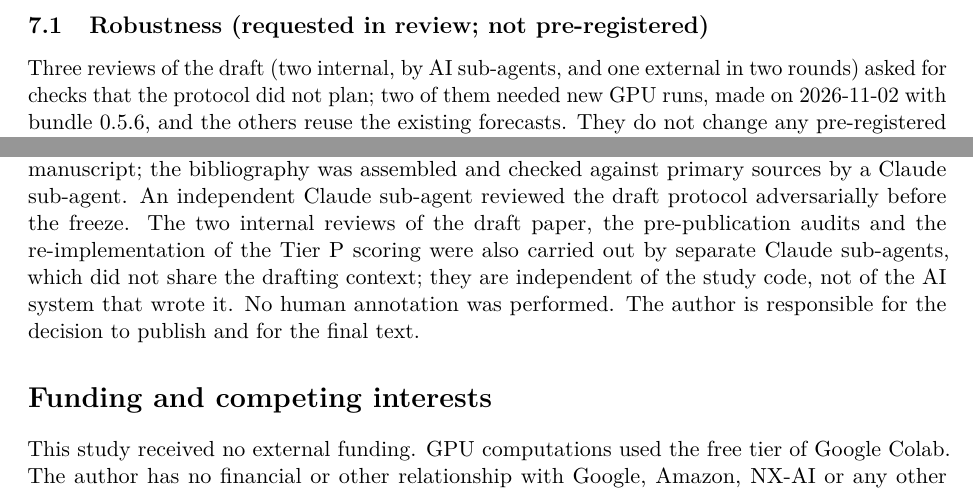
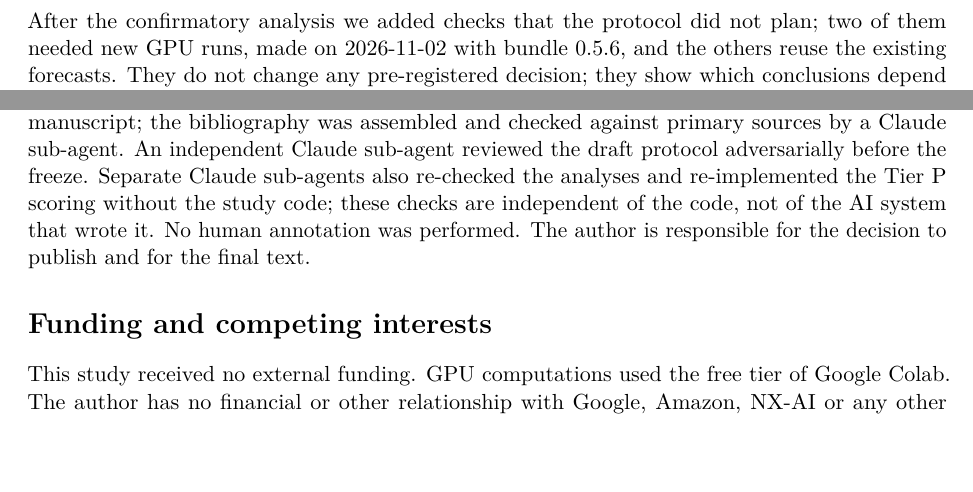
Before and after one commit to alepom/timesfm-zeroshot-study, a LaTeX paper (paper/main.tex, which reads paper/sections/ai_statement.tex, paper/sections/appendix.tex, paper/sections/fig_regime.tex): two parts of pages 15 and 26 of 35 before the commit and two parts of pages 15 and 26 of 34 after it, joined at a grey line, cut at the place of the change, the shorter picture padded with empty space. Compiled offline with pdfLaTeX.

Commit message:
Paper: post-hoc analyses labelled as added after the freeze
Co-Authored-By: Claude Opus 5.5 <noreply@anthropic.com>

```diff
--- a/paper/sections/ai_statement.tex
+++ b/paper/sections/ai_statement.tex
@@ -2,7 +2,7 @@ The author set the research question, the requirements and the constraints of th
 coding agent (Claude Code, model Claude Opus), working in the author's project under the author's direction, proposed the detailed
 protocol, read the TimesFM~3 code, wrote the study code, ran the experiments and the analyses, and drafted this manuscript; the
 bibliography was assembled and checked against primary sources by a Claude sub-agent. An independent Claude sub-agent reviewed the
-draft protocol adversarially before the freeze. The two internal reviews of the draft paper, the pre-publication audits and
-the re-implementation of the Tier P scoring were also carried out by separate Claude sub-agents, which did not share the drafting
-context; they are independent of the study code, not of the AI system that wrote it. No human annotation was performed. The author is responsible for the decision to
+draft protocol adversarially before the freeze. Separate Claude sub-agents also re-checked the analyses and
+re-implemented the Tier P scoring without the study code; these checks are independent of the code, not of the AI system that wrote
+it. No human annotation was performed. The author is responsible for the decision to
 publish and for the final text.
--- a/paper/sections/appendix.tex
+++ b/paper/sections/appendix.tex
@@ -138,7 +138,7 @@ the training data; the evidence is released with the code.
 
 \begin{table}[!htbp]
 \centering
-\caption{Level-shift grid (requested in review; not pre-registered): MASE of TimesFM~3 relative to the best classical model of each
+\caption{Level-shift grid (added after the freeze; not pre-registered): MASE of TimesFM~3 relative to the best classical model of each
 cell and to Chronos-2 (Figure~\ref{fig:regime}), by size of the shift (standard deviations of the noise) and steps between the shift and the origin; 100
 replications per cell, context 1{,}024, horizon 48. The best classical model is chosen per cell after seeing the results;
 the ratios to the fixed statistical ensemble are in \texttt{reports/robustness\_extra.json}.}
--- a/paper/sections/fig_regime.tex
+++ b/paper/sections/fig_regime.tex
@@ -23,7 +23,7 @@
 \node[font=\footnotesize, text=vzink2, anchor=north] at ($(group c1r1.south east)!0.5!(group c2r1.south west)+(0,-0.45cm)$)
   {steps between the shift and the forecast origin};
 \end{tikzpicture}
-\caption{Level-shift grid (requested in review; not pre-registered): MASE of TimesFM~3 relative to the best classical model of each
+\caption{Level-shift grid (added after the freeze; not pre-registered): MASE of TimesFM~3 relative to the best classical model of each
 cell (left) and to Chronos-2 (right), by size of the upward shift (standard deviations of the noise) and steps between the shift
 and the forecast origin; 100 replications per cell, context 1{,}024, horizon 48. Red: TimesFM~3 worse; blue: better. Without a shift
 the ratios are \RegimeControlBest{} and \RegimeControlChr. The best classical model is chosen per cell after seeing the results;
--- a/paper/sections/results_postrelease.tex
+++ b/paper/sections/results_postrelease.tex
@@ -108,10 +108,10 @@ oracle future covariates; S4: TimesFM~3 restricted to the classical models' cont
 \input{generated/table_secondary.tex}
 \end{table}
 
-\subsection{Robustness (requested in review; not pre-registered)}
+\subsection{Robustness (added after the freeze; not pre-registered)}
 \label{sec:robustness}
 
-Three reviews of the draft (two internal, by AI sub-agents, and one external in two rounds) asked for checks that the protocol did not plan;
+After the confirmatory analysis we added checks that the protocol did not plan;
 two of them needed new GPU runs, made on 2026-11-02 with bundle 0.5.6, and the others reuse the existing forecasts. They do not change
 any pre-registered decision; they show which conclusions depend on choices of aggregation, inference, baseline and context. Their
 intervals and $p$-values are unadjusted unless a Holm adjustment is stated, and none has the status of a pre-registered test. Code and results are released
@@ -207,7 +207,7 @@ tasks move together) gives intervals close to the task bootstrap: 0.924--0.982 f
 
 \begin{table}[!htbp]
 \centering
-\caption{Robustness of family P (requested in review; not pre-registered). Ratios under the pre-registered nested equal weights,
+\caption{Robustness of family P (added after the freeze; not pre-registered). Ratios under the pre-registered nested equal weights,
 pooled over windows, per series, as a ratio of mean errors, as the median log ratio, and without river flow; Holm-adjusted $p$ and
 decision under a delete-one-cluster jackknife with $t_7$ critical values and under the two-way bootstrap with two-week time blocks.}
 \label{tab:robustness}
```
Also changed, not shown: paper/sections/limitations.tex (+2 -2 lines), paper/sections/results_controlled.tex (+1 -1 lines), paper/sections/results_reproduction.tex (+1 -1 lines), paper/sections/appendix.tex (4 more changed lines).
